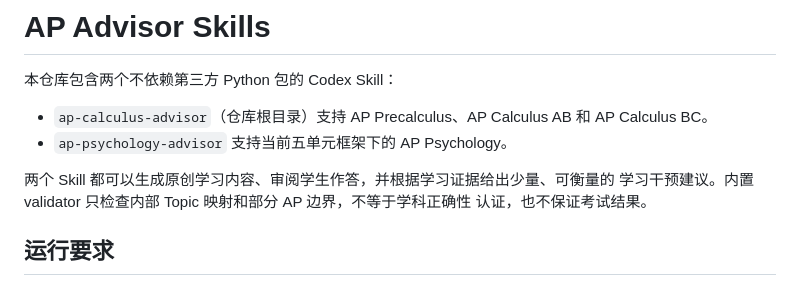
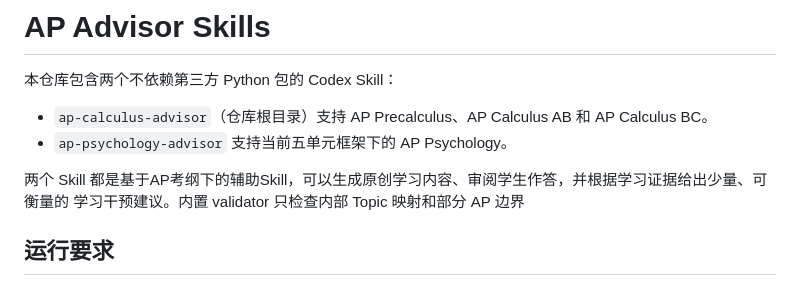
Before and after one commit to iyorixy/AP-advisor-Skill, a Markdown page: README.zh-CN.md, the part around the change. Rendered like a GitHub page.

```diff
--- a/README.zh-CN.md
+++ b/README.zh-CN.md
@@ -7,9 +7,8 @@
 - `ap-calculus-advisor`（仓库根目录）支持 AP Precalculus、AP Calculus AB 和 AP Calculus BC。
 - `ap-psychology-advisor` 支持当前五单元框架下的 AP Psychology。
 
-两个 Skill 都可以生成原创学习内容、审阅学生作答，并根据学习证据给出少量、可衡量的
-学习干预建议。内置 validator 只检查内部 Topic 映射和部分 AP 边界，不等于学科正确性
-认证，也不保证考试结果。
+两个 Skill 都是基于AP考纲下的辅助Skill，可以生成原创学习内容、审阅学生作答，并根据学习证据给出少量、可衡量的
+学习干预建议。内置 validator 只检查内部 Topic 映射和部分 AP 边界
 
 ## 运行要求
 
```
